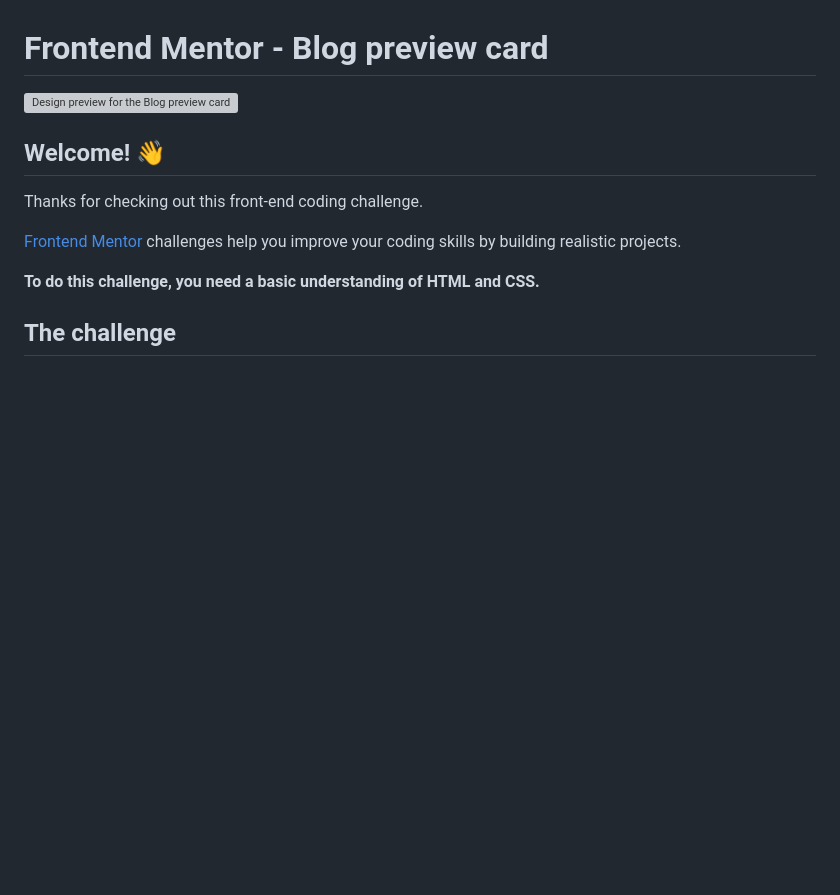
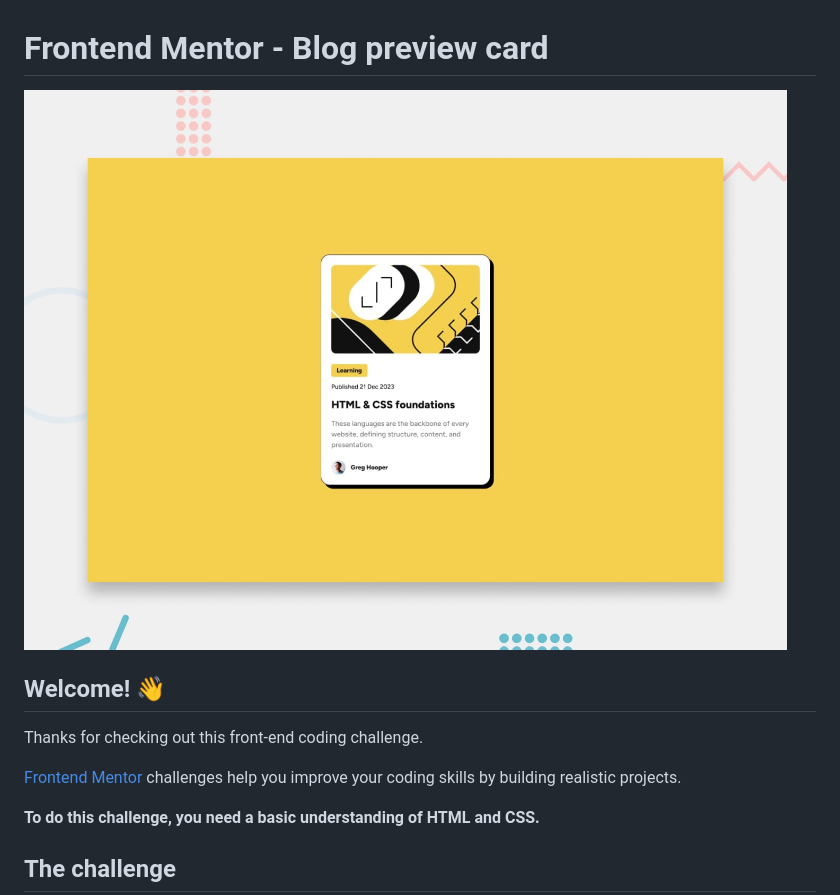
Before and after one commit to CindyKUD/blog-preview-card, a Markdown page: README.md, the part around the change. Drawn GitHub-style; blank space fills up the shorter version; grey boxes are pictures that could not be loaded.

```diff
--- a/README.md
+++ b/README.md
@@ -1,6 +1,6 @@
 # Frontend Mentor - Blog preview card
 
-![Design preview for the Blog preview card coding challenge](./preview.jpg)
+![Design preview for the Blog preview card coding challenge](./design/preview.jpg)
 
 ## Welcome! 👋
 
```
